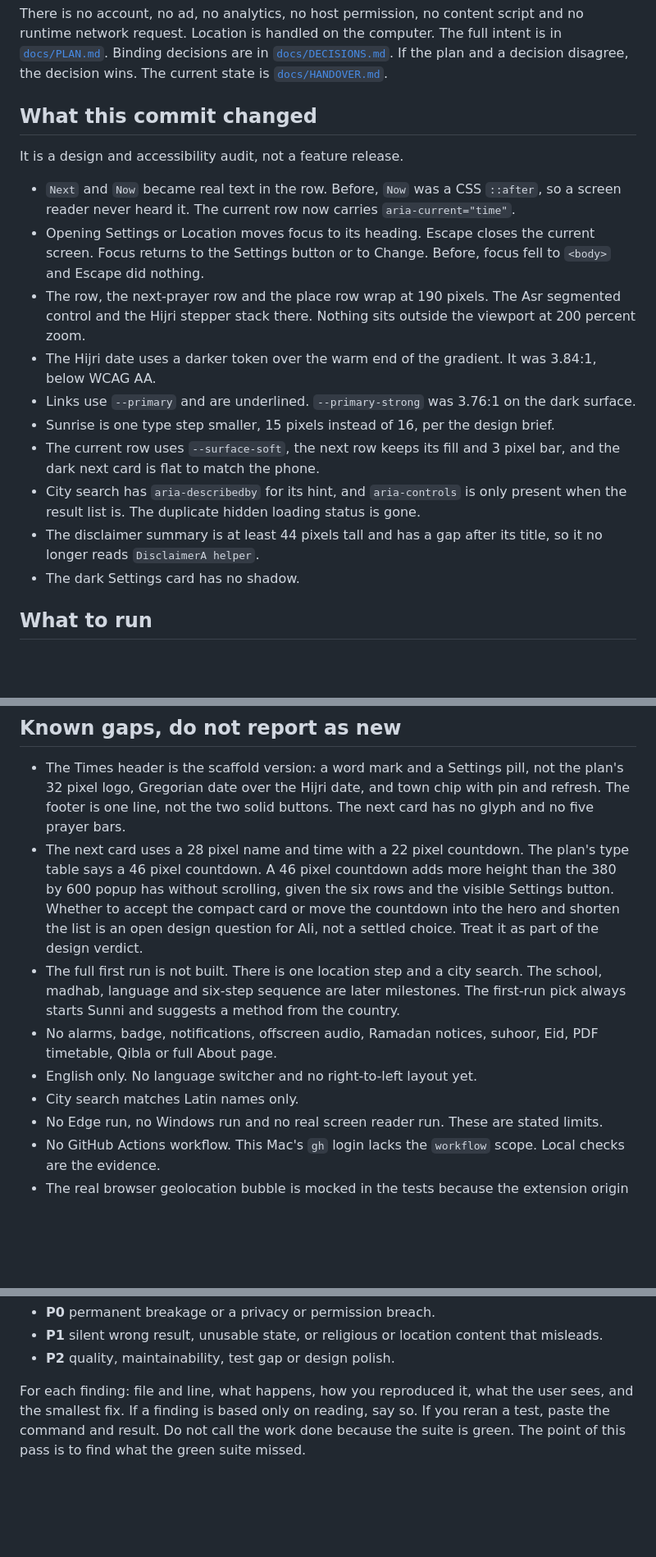
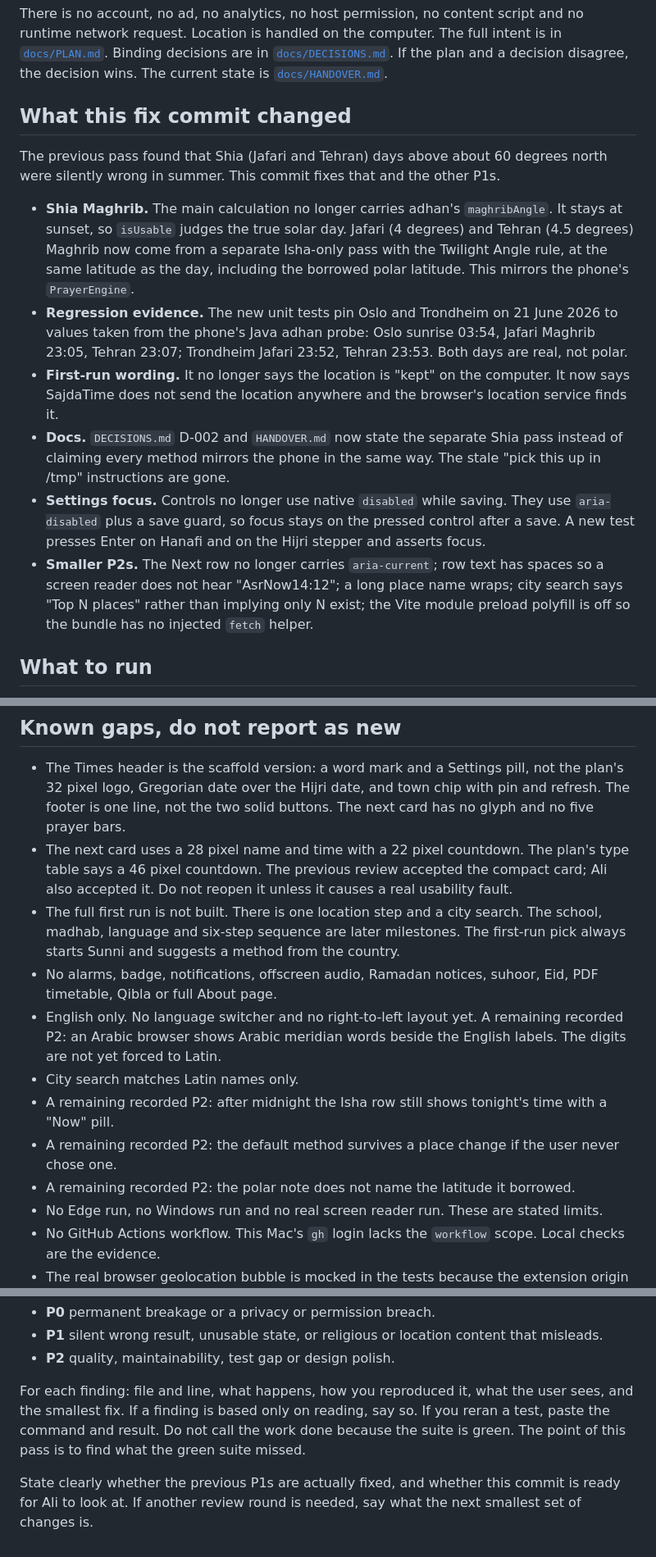
Before and after one commit to aliimrankhan86/sajdatime-extension, a Markdown page: docs/REVIEW-REQUEST.md, 3 parts joined by grey strips. Shown at 82% size. Drawn GitHub-style; blank space fills up the shorter version.

```diff
--- a/docs/REVIEW-REQUEST.md
+++ b/docs/REVIEW-REQUEST.md
@@ -11,20 +12,16 @@ A Manifest V3 browser extension, Chrome first and Edge later. It shows today's s
 
 There is no account, no ad, no analytics, no host permission, no content script and no runtime network request. Location is handled on the computer. The full intent is in [`docs/PLAN.md`](PLAN.md). Binding decisions are in [`docs/DECISIONS.md`](DECISIONS.md). If the plan and a decision disagree, the decision wins. The current state is [`docs/HANDOVER.md`](HANDOVER.md).
 
-## What this commit changed
+## What this fix commit changed
 
-It is a design and accessibility audit, not a feature release.
+The previous pass found that Shia (Jafari and Tehran) days above about 60 degrees north were silently wrong in summer. This commit fixes that and the other P1s.
 
-- `Next` and `Now` became real text in the row. Before, `Now` was a CSS `::after`, so a screen reader never heard it. The current row now carries `aria-current="time"`.
-- Opening Settings or Location moves focus to its heading. Escape closes the current screen. Focus returns to the Settings button or to Change. Before, focus fell to `<body>` and Escape did nothing.
-- The row, the next-prayer row and the place row wrap at 190 pixels. The Asr segmented control and the Hijri stepper stack there. Nothing sits outside the viewport at 200 percent zoom.
-- The Hijri date uses a darker token over the warm end of the gradient. It was 3.84:1, below WCAG AA.
-- Links use `--primary` and are underlined. `--primary-strong` was 3.76:1 on the dark surface.
-- Sunrise is one type step smaller, 15 pixels instead of 16, per the design brief.
-- The current row uses `--surface-soft`, the next row keeps its fill and 3 pixel bar, and the dark next card is flat to match the phone.
-- City search has `aria-describedby` for its hint, and `aria-controls` is only present when the result list is. The duplicate hidden loading status is gone.
-- The disclaimer summary is at least 44 pixels tall and has a gap after its title, so it no longer reads `DisclaimerA helper`.
-- The dark Settings card has no shadow.
+- **Shia Maghrib.** The main calculation no longer carries adhan's `maghribAngle`. It stays at sunset, so `isUsable` judges the true solar day. Jafari (4 degrees) and Tehran (4.5 degrees) Maghrib now come from a separate Isha-only pass with the Twilight Angle rule, at the same latitude as the day, including the borrowed polar latitude. This mirrors the phone's `PrayerEngine`.
+- **Regression evidence.** The new unit tests pin Oslo and Trondheim on 21 June 2026 to values taken from the phone's Java adhan probe: Oslo sunrise 03:54, Jafari Maghrib 23:05, Tehran 23:07; Trondheim Jafari 23:52, Tehran 23:53. Both days are real, not polar.
+- **First-run wording.** It no longer says the location is "kept" on the computer. It now says SajdaTime does not send the location anywhere and the browser's location service finds it.
+- **Docs.** `DECISIONS.md` D-002 and `HANDOVER.md` now state the separate Shia pass instead of claiming every method mirrors the phone in the same way. The stale "pick this up in /tmp" instructions are gone.
+- **Settings focus.** Controls no longer use native `disabled` while saving. They use `aria-disabled` plus a save guard, so focus stays on the pressed control after a save. A new test presses Enter on Hanafi and on the Hijri stepper and asserts focus.
+- **Smaller P2s.** The Next row no longer carries `aria-current`; row text has spaces so a screen reader does not hear "AsrNow14:12"; a long place name wraps; city search says "Top N places" rather than implying only N exist; the Vite module preload polyfill is off so the bundle has no injected `fetch` helper.
 
 ## What to run
 
@@ -83,11 +83,14 @@ The 190 pixel Settings screenshot is deliberately tall. It shows the stacked sch
 ## Known gaps, do not report as new
 
 - The Times header is the scaffold version: a word mark and a Settings pill, not the plan's 32 pixel logo, Gregorian date over the Hijri date, and town chip with pin and refresh. The footer is one line, not the two solid buttons. The next card has no glyph and no five prayer bars.
-- The next card uses a 28 pixel name and time with a 22 pixel countdown. The plan's type table says a 46 pixel countdown. A 46 pixel countdown adds more height than the 380 by 600 popup has without scrolling, given the six rows and the visible Settings button. Whether to accept the compact card or move the countdown into the hero and shorten the list is an open design question for Ali, not a settled choice. Treat it as part of the design verdict.
+- The next card uses a 28 pixel name and time with a 22 pixel countdown. The plan's type table says a 46 pixel countdown. The previous review accepted the compact card; Ali also accepted it. Do not reopen it unless it causes a real usability fault.
 - The full first run is not built. There is one location step and a city search. The school, madhab, language and six-step sequence are later milestones. The first-run pick always starts Sunni and suggests a method from the country.
 - No alarms, badge, notifications, offscreen audio, Ramadan notices, suhoor, Eid, PDF timetable, Qibla or full About page.
-- English only. No language switcher and no right-to-left layout yet.
+- English only. No language switcher and no right-to-left layout yet. A remaining recorded P2: an Arabic browser shows Arabic meridian words beside the English labels. The digits are not yet forced to Latin.
 - City search matches Latin names only.
+- A remaining recorded P2: after midnight the Isha row still shows tonight's time with a "Now" pill.
+- A remaining recorded P2: the default method survives a place change if the user never chose one.
+- A remaining recorded P2: the polar note does not name the latitude it borrowed.
 - No Edge run, no Windows run and no real screen reader run. These are stated limits.
 - No GitHub Actions workflow. This Mac's `gh` login lacks the `workflow` scope. Local checks are the evidence.
 - The real browser geolocation bubble is mocked in the tests because the extension origin cannot be granted a permission from Playwright.
@@ -103,3 +106,5 @@ Give a verdict in this shape:
 - **P2** quality, maintainability, test gap or design polish.
 
 For each finding: file and line, what happens, how you reproduced it, what the user sees, and the smallest fix. If a finding is based only on reading, say so. If you reran a test, paste the command and result. Do not call the work done because the suite is green. The point of this pass is to find what the green suite missed.
+
+State clearly whether the previous P1s are actually fixed, and whether this commit is ready for Ali to look at. If another review round is needed, say what the next smallest set of changes is.
```
Also changed, not shown: other parts of docs/REVIEW-REQUEST.md (+17 -13 lines).
